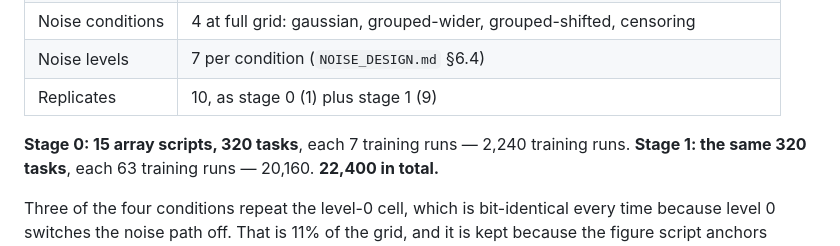
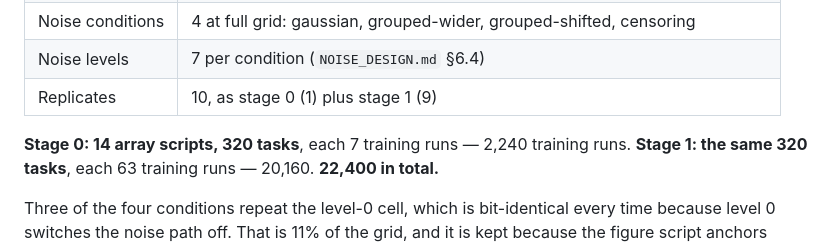
Before and after one commit to adpunt/qsar_qm_models, a Markdown page: slurm_scripts_qm9_rerun/RUNBOOK.md, the part around the change. Rendered like a GitHub page.

Commit message:
Fourteen scripts, not fifteen -- the generator's own count
Co-Authored-By: Claude Opus 5 (1M context) <noreply@anthropic.com>

```diff
--- a/slurm_scripts_qm9_rerun/RUNBOOK.md
+++ b/slurm_scripts_qm9_rerun/RUNBOOK.md
@@ -49,7 +49,7 @@ and level 0 is one seventh of the cost.
 | Noise levels | 7 per condition (`NOISE_DESIGN.md` §6.4) |
 | Replicates | 10, as stage 0 (1) plus stage 1 (9) |
 
-**Stage 0: 15 array scripts, 320 tasks**, each 7 training runs — 2,240 training runs.
+**Stage 0: 14 array scripts, 320 tasks**, each 7 training runs — 2,240 training runs.
 **Stage 1: the same 320 tasks**, each 63 training runs — 20,160. **22,400 in total.**
 
 Three of the four conditions repeat the level-0 cell, which is bit-identical every
```
